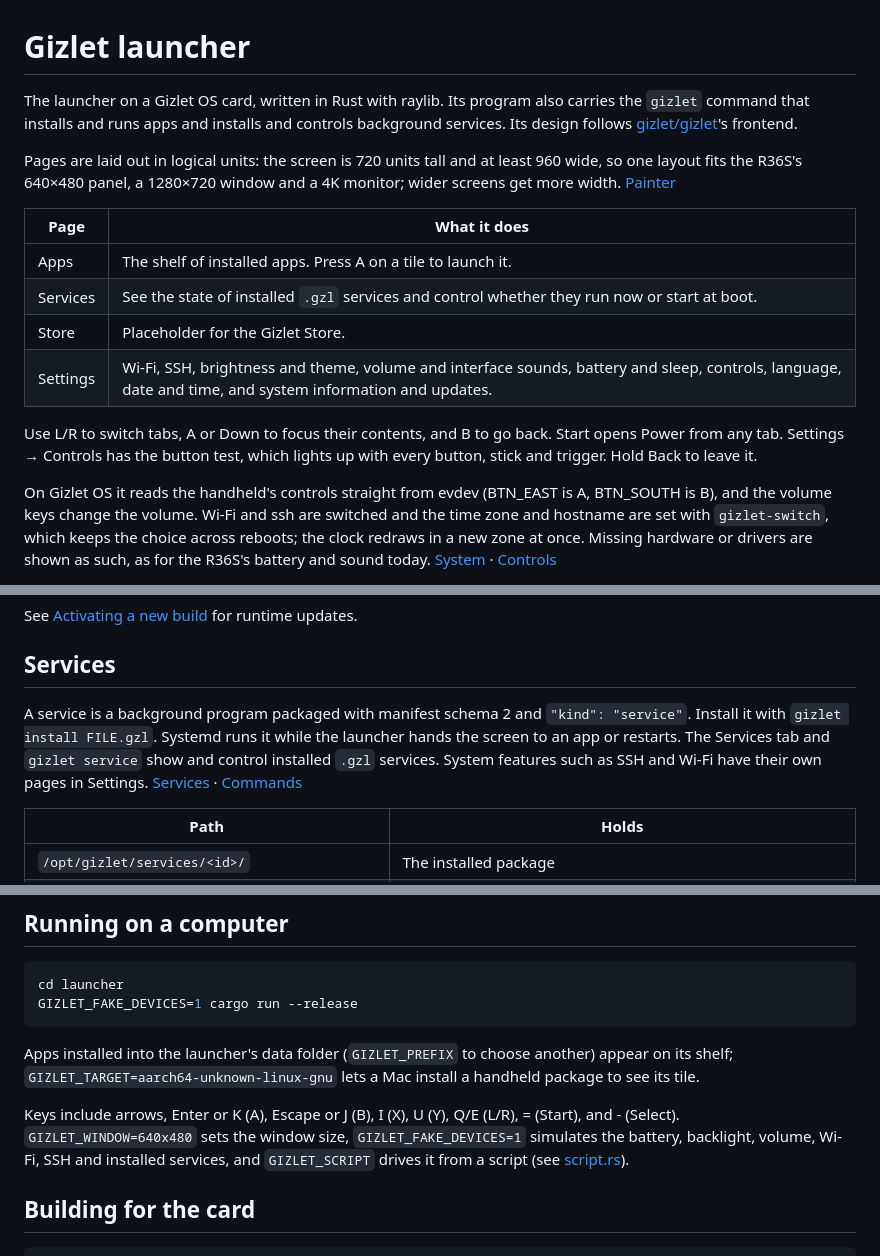
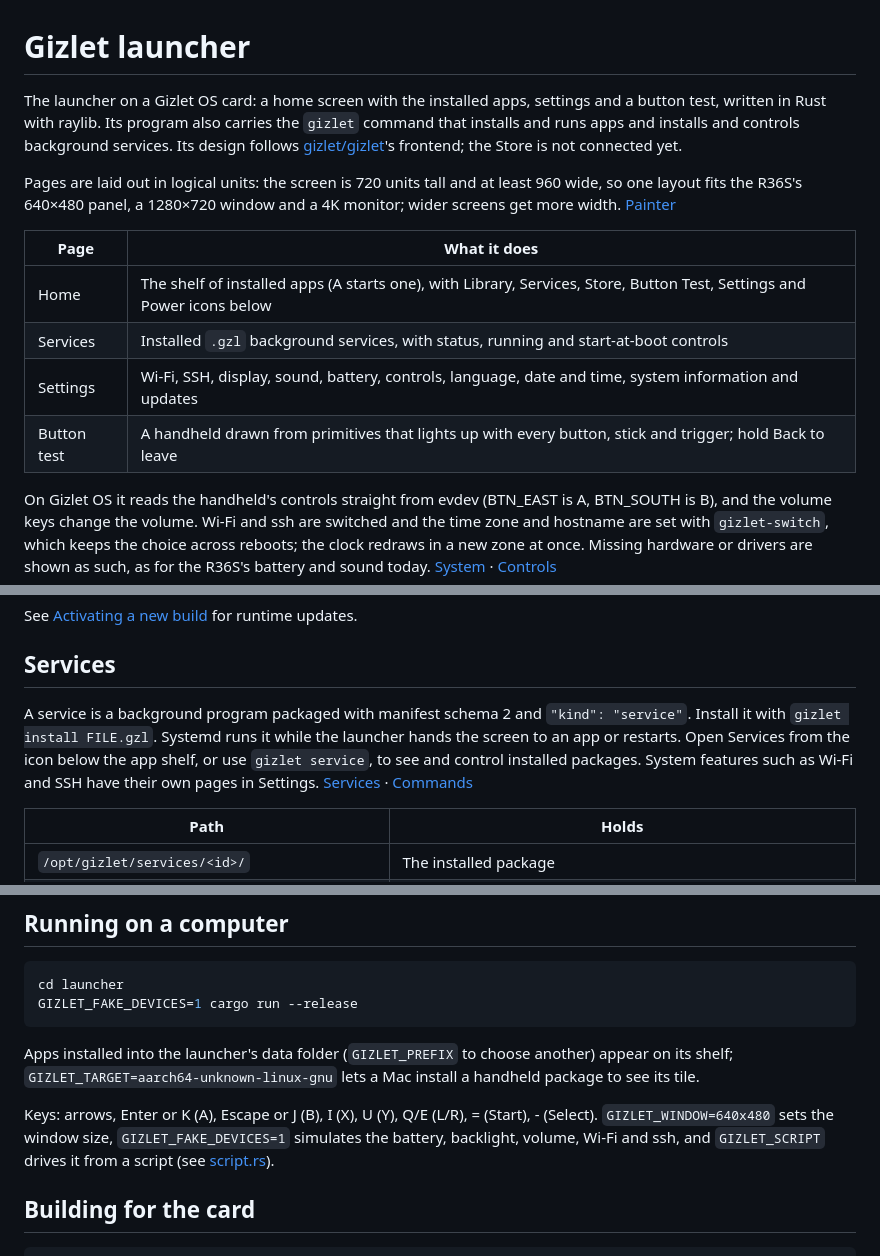
Before and after one commit to gizlet/os, a Markdown page: launcher/README.md, 3 parts joined by grey strips. Drawn GitHub-style.

```diff
--- a/launcher/README.md
+++ b/launcher/README.md
@@ -1,17 +1,15 @@
 # Gizlet launcher
 
-The launcher on a Gizlet OS card, written in Rust with raylib. Its program also carries the `gizlet` command that installs and runs apps and installs and controls background services. Its design follows [gizlet/gizlet](https://github.com/gizlet/gizlet)'s frontend.
+The launcher on a Gizlet OS card: a home screen with the installed apps, settings and a button test, written in Rust with raylib. Its program also carries the `gizlet` command that installs and runs apps and installs and controls background services. Its design follows [gizlet/gizlet](https://github.com/gizlet/gizlet)'s frontend; the Store is not connected yet.
 
 Pages are laid out in logical units: the screen is 720 units tall and at least 960 wide, so one layout fits the R36S's 640×480 panel, a 1280×720 window and a 4K monitor; wider screens get more width. [Painter](src/painter.rs)
 
 | Page | What it does |
 | --- | --- |
-| Apps | The shelf of installed apps. Press A on a tile to launch it. |
-| Services | See the state of installed `.gzl` services and control whether they run now or start at boot. |
-| Store | Placeholder for the Gizlet Store. |
-| Settings | Wi-Fi, SSH, brightness and theme, volume and interface sounds, battery and sleep, controls, language, date and time, and system information and updates. |
-
-Use L/R to switch tabs, A or Down to focus their contents, and B to go back. Start opens Power from any tab. Settings → Controls has the button test, which lights up with every button, stick and trigger. Hold Back to leave it.
+| Home | The shelf of installed apps (A starts one), with Library, Services, Store, Button Test, Settings and Power icons below |
+| Services | Installed `.gzl` background services, with status, running and start-at-boot controls |
+| Settings | Wi-Fi, SSH, display, sound, battery, controls, language, date and time, system information and updates |
+| Button test | A handheld drawn from primitives that lights up with every button, stick and trigger; hold Back to leave |
 
 On Gizlet OS it reads the handheld's controls straight from evdev (BTN_EAST is A, BTN_SOUTH is B), and the volume keys change the volume. Wi-Fi and ssh are switched and the time zone and hostname are set with `gizlet-switch`, which keeps the choice across reboots; the clock redraws in a new zone at once. Missing hardware or drivers are shown as such, as for the R36S's battery and sound today. [System](src/system/linux.rs) · [Controls](src/evdev.rs)
 
@@ -90,7 +88,7 @@ See [Activating a new build](../runtime/README.md#activating-a-new-build) for ru
 
 ## Services
 
-A service is a background program packaged with manifest schema 2 and `"kind": "service"`. Install it with `gizlet install FILE.gzl`. Systemd runs it while the launcher hands the screen to an app or restarts. The Services tab and `gizlet service` show and control installed `.gzl` services. System features such as SSH and Wi-Fi have their own pages in Settings. [Services](src/services.rs) · [Commands](src/cli.rs)
+A service is a background program packaged with manifest schema 2 and `"kind": "service"`. Install it with `gizlet install FILE.gzl`. Systemd runs it while the launcher hands the screen to an app or restarts. Open Services from the icon below the app shelf, or use `gizlet service`, to see and control installed packages. System features such as Wi-Fi and SSH have their own pages in Settings. [Services](src/services.rs) · [Commands](src/cli.rs)
 
 | Path | Holds |
 | --- | --- |
@@ -161,7 +159,7 @@ GIZLET_FAKE_DEVICES=1 cargo run --release
 
 Apps installed into the launcher's data folder (`GIZLET_PREFIX` to choose another) appear on its shelf; `GIZLET_TARGET=aarch64-unknown-linux-gnu` lets a Mac install a handheld package to see its tile.
 
-Keys include arrows, Enter or K (A), Escape or J (B), I (X), U (Y), Q/E (L/R), = (Start), and - (Select). `GIZLET_WINDOW=640x480` sets the window size, `GIZLET_FAKE_DEVICES=1` simulates the battery, backlight, volume, Wi-Fi, SSH and installed services, and `GIZLET_SCRIPT` drives it from a script (see [script.rs](src/script.rs)).
+Keys: arrows, Enter or K (A), Escape or J (B), I (X), U (Y), Q/E (L/R), = (Start), - (Select). `GIZLET_WINDOW=640x480` sets the window size, `GIZLET_FAKE_DEVICES=1` simulates the battery, backlight, volume, Wi-Fi and ssh, and `GIZLET_SCRIPT` drives it from a script (see [script.rs](src/script.rs)).
 
 ## Building for the card
 
```
Also changed, not shown: README.md (+4 -4 lines), docs/screenshots/launcher-home.png, docs/screenshots/launcher-services.png, 7 other files.
